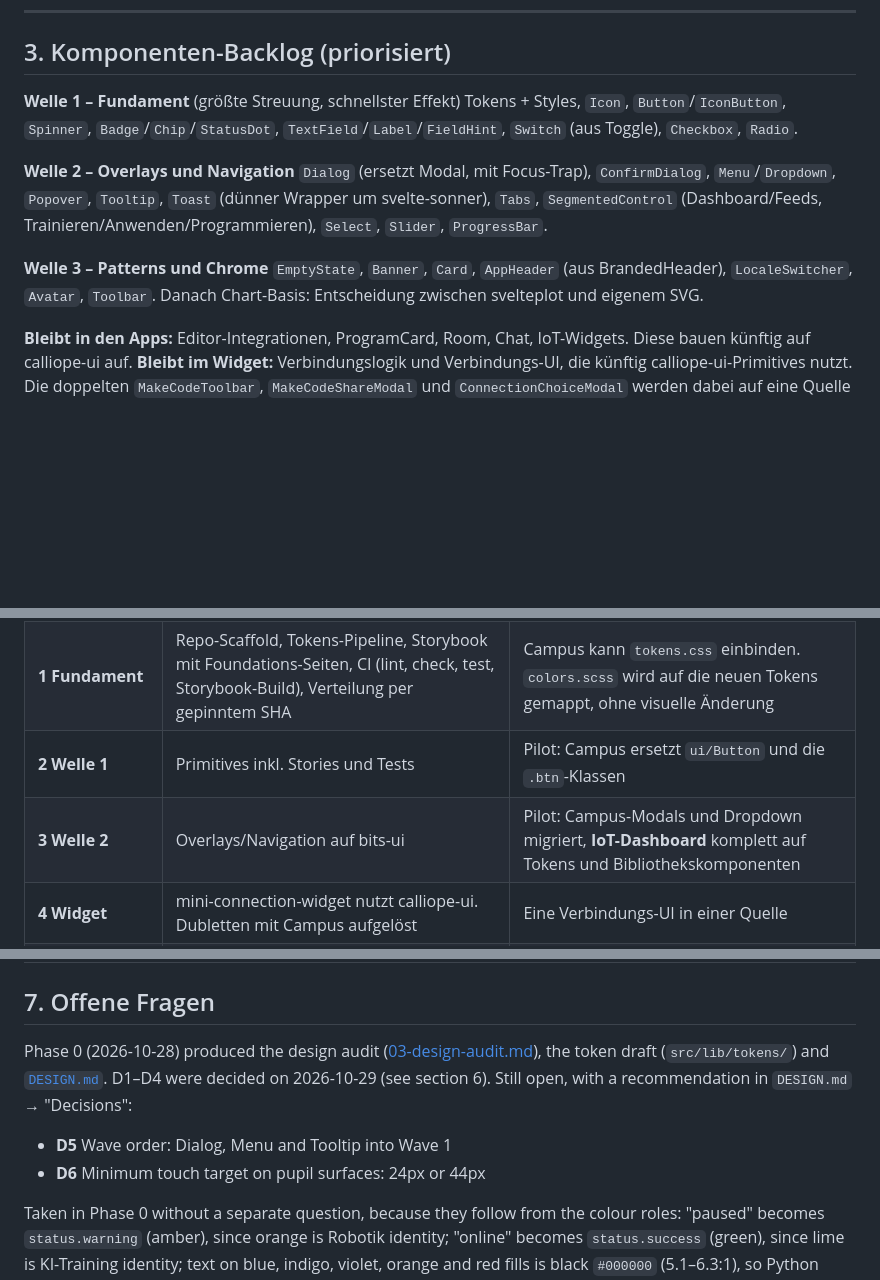
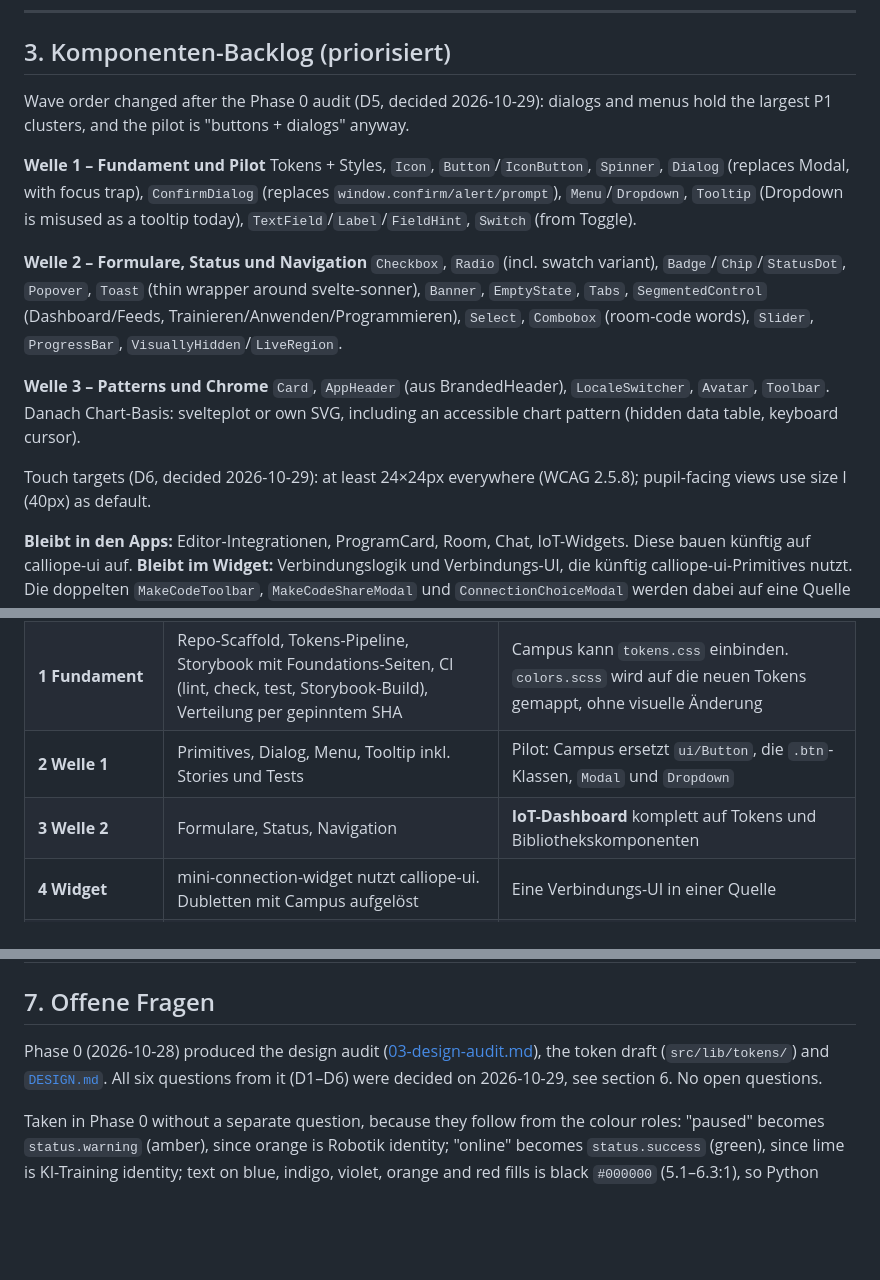
Before and after one commit to calliope-edu/calliope-ui, a Markdown page: docs/plan/02-plan.md, 3 parts joined by grey strips. Drawn GitHub-style; blank space fills up the shorter version.

Commit message:
docs: settle D5 and D6, reorder component waves
Dialog, ConfirmDialog, Menu and Tooltip move into Wave 1; Checkbox,
Radio and Badge into Wave 2; Combobox, LiveRegion and an accessible
chart pattern join the backlog. Touch targets: at least 24px, size l
as default on pupil surfaces.

```diff
--- a/docs/plan/02-plan.md
+++ b/docs/plan/02-plan.md
@@ -165,18 +165,27 @@ Die folgenden Punkte sind **meine Empfehlungen**. Die Notizen in `docs/input/` u
 
 ## 3. Komponenten-Backlog (priorisiert)
 
-**Welle 1 – Fundament** (größte Streuung, schnellster Effekt)
-Tokens + Styles, `Icon`, `Button`/`IconButton`, `Spinner`, `Badge`/`Chip`/`StatusDot`,
-`TextField`/`Label`/`FieldHint`, `Switch` (aus Toggle), `Checkbox`, `Radio`.
+Wave order changed after the Phase 0 audit (D5, decided 2026-10-29): dialogs and menus hold the
+largest P1 clusters, and the pilot is "buttons + dialogs" anyway.
 
-**Welle 2 – Overlays und Navigation**
-`Dialog` (ersetzt Modal, mit Focus-Trap), `ConfirmDialog`, `Menu`/`Dropdown`, `Popover`, `Tooltip`,
-`Toast` (dünner Wrapper um svelte-sonner), `Tabs`, `SegmentedControl` (Dashboard/Feeds,
-Trainieren/Anwenden/Programmieren), `Select`, `Slider`, `ProgressBar`.
+**Welle 1 – Fundament und Pilot**
+Tokens + Styles, `Icon`, `Button`/`IconButton`, `Spinner`, `Dialog` (replaces Modal, with focus
+trap), `ConfirmDialog` (replaces `window.confirm/alert/prompt`), `Menu`/`Dropdown`, `Tooltip`
+(Dropdown is misused as a tooltip today), `TextField`/`Label`/`FieldHint`, `Switch` (from Toggle).
+
+**Welle 2 – Formulare, Status und Navigation**
+`Checkbox`, `Radio` (incl. swatch variant), `Badge`/`Chip`/`StatusDot`, `Popover`, `Toast` (thin
+wrapper around svelte-sonner), `Banner`, `EmptyState`, `Tabs`, `SegmentedControl`
+(Dashboard/Feeds, Trainieren/Anwenden/Programmieren), `Select`, `Combobox` (room-code words),
+`Slider`, `ProgressBar`, `VisuallyHidden`/`LiveRegion`.
 
 **Welle 3 – Patterns und Chrome**
-`EmptyState`, `Banner`, `Card`, `AppHeader` (aus BrandedHeader), `LocaleSwitcher`, `Avatar`,
-`Toolbar`. Danach Chart-Basis: Entscheidung zwischen svelteplot und eigenem SVG.
+`Card`, `AppHeader` (aus BrandedHeader), `LocaleSwitcher`, `Avatar`, `Toolbar`. Danach
+Chart-Basis: svelteplot or own SVG, including an accessible chart pattern (hidden data table,
+keyboard cursor).
+
+Touch targets (D6, decided 2026-10-29): at least 24×24px everywhere (WCAG 2.5.8); pupil-facing
+views use size l (40px) as default.
 
 **Bleibt in den Apps:** Editor-Integrationen, ProgramCard, Room, Chat, IoT-Widgets. Diese bauen
 künftig auf calliope-ui auf. **Bleibt im Widget:** Verbindungslogik und Verbindungs-UI, die künftig
@@ -191,8 +200,8 @@ calliope-ui-Primitives nutzt. Die doppelten `MakeCodeToolbar`, `MakeCodeShareMod
 |---|---|---|
 | **0 Entscheiden** | Offene Fragen (Abschnitt 7) klären. Design-Audit von Campus + IoT. Token-Entwurf | Abgestimmte Liste der Design-Entscheidungen, `DESIGN.md` für calliope-ui |
 | **1 Fundament** | Repo-Scaffold, Tokens-Pipeline, Storybook mit Foundations-Seiten, CI (lint, check, test, Storybook-Build), Verteilung per gepinntem SHA | Campus kann `tokens.css` einbinden. `colors.scss` wird auf die neuen Tokens gemappt, ohne visuelle Änderung |
-| **2 Welle 1** | Primitives inkl. Stories und Tests | Pilot: Campus ersetzt `ui/Button` und die `.btn`-Klassen |
-| **3 Welle 2** | Overlays/Navigation auf bits-ui | Pilot: Campus-Modals und Dropdown migriert, **IoT-Dashboard** komplett auf Tokens und Bibliothekskomponenten |
+| **2 Welle 1** | Primitives, Dialog, Menu, Tooltip inkl. Stories und Tests | Pilot: Campus ersetzt `ui/Button`, die `.btn`-Klassen, `Modal` und `Dropdown` |
+| **3 Welle 2** | Formulare, Status, Navigation | **IoT-Dashboard** komplett auf Tokens und Bibliothekskomponenten |
 | **4 Widget** | mini-connection-widget nutzt calliope-ui. Dubletten mit Campus aufgelöst | Eine Verbindungs-UI in einer Quelle |
 | **5 Welle 3 + Ausrollen** | Patterns, Header. Danach calliope-docs, ML/Teachable (Svelte-5-Upgrade vorausgesetzt) | Weitere Apps im gemeinsamen Stand |
 | **6 optional** | Custom-Element-Build (`/elements`) für React-Hosts, z. B. Connect-Button im Python-Editor oder in Blocks. Token-Export für Chakra/LESS | Nur bei konkretem Bedarf |
@@ -253,11 +264,8 @@ gebraucht wird), `measure`, `investigate` (erst für Nutzertests mit Lehrkräfte
 ## 7. Offene Fragen
 
 Phase 0 (2026-10-28) produced the design audit ([03-design-audit.md](03-design-audit.md)),
-the token draft (`src/lib/tokens/`) and [`DESIGN.md`](../DESIGN.md). D1–D4 were decided on
-2026-10-29 (see section 6). Still open, with a recommendation in `DESIGN.md` → "Decisions":
-
-- **D5** Wave order: Dialog, Menu and Tooltip into Wave 1
-- **D6** Minimum touch target on pupil surfaces: 24px or 44px
+the token draft (`src/lib/tokens/`) and [`DESIGN.md`](../DESIGN.md). All six questions from it
+(D1–D6) were decided on 2026-10-29, see section 6. No open questions.
 
 Taken in Phase 0 without a separate question, because they follow from the colour roles:
 "paused" becomes `status.warning` (amber), since orange is Robotik identity; "online" becomes
```
Also changed, not shown: other parts of docs/plan/02-plan.md (+2 -0 lines), DESIGN.md (+3 -8 lines).
